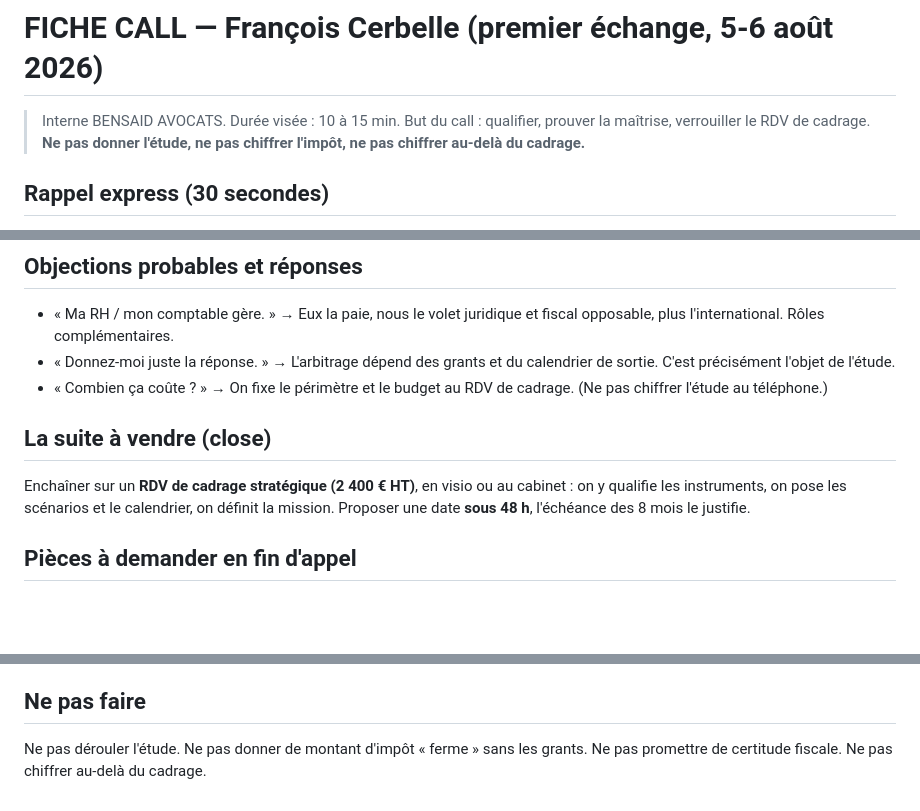
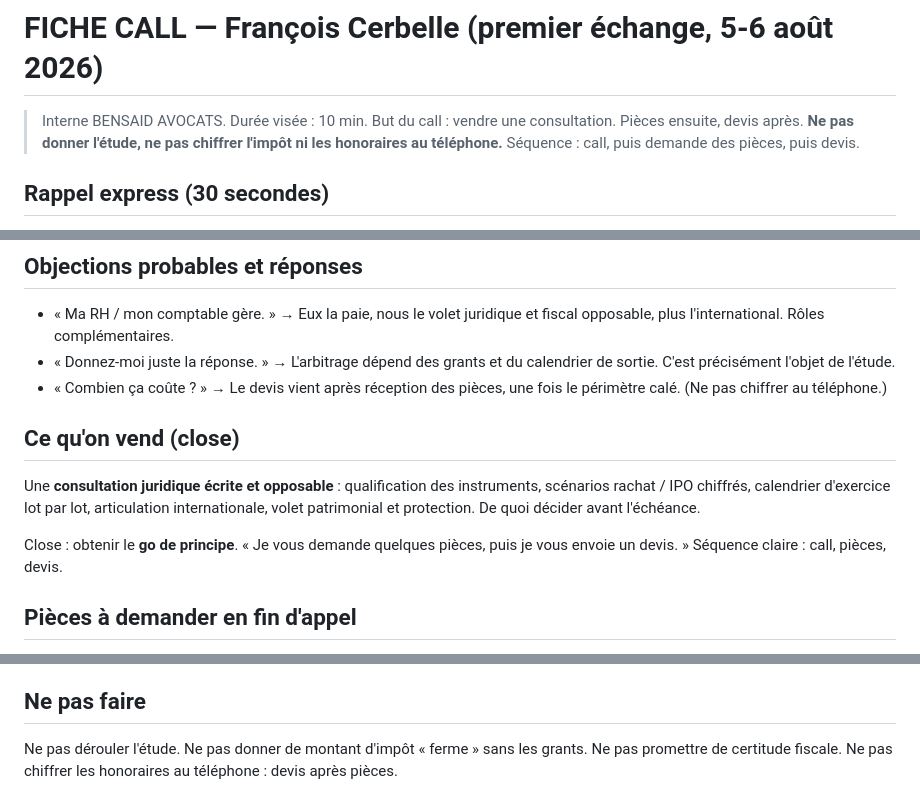
Before and after one commit to FOUAIRY357/git-clone-https-github.com-JonathanB555-bensaidavocats, a Markdown page: livrables/cerbelle-francois/fiche-call.md, 3 parts joined by grey strips. Drawn GitHub-style; blank space fills up the shorter version.

Commit message:
Realigne la fiche call : vendre une consultation (call, pieces, devis)
Objectif du call recentre sur la vente d'une consultation ; close = go de
principe puis demande des pieces et devis, au lieu du RDV de cadrage a 2400 EUR.

Co-Authored-By: Claude Opus 4.8 <noreply@anthropic.com>
Claude-Session: https://claude.ai/code/session_01UhVatyB8gCo3wuJyJYAkqW

```diff
--- a/livrables/cerbelle-francois/fiche-call.md
+++ b/livrables/cerbelle-francois/fiche-call.md
@@ -1,8 +1,9 @@
 # FICHE CALL — François Cerbelle (premier échange, 5-6 août 2026)
 
-> Interne BENSAID AVOCATS. Durée visée : 10 à 15 min.
-> But du call : qualifier, prouver la maîtrise, verrouiller le RDV de cadrage.
-> **Ne pas donner l'étude, ne pas chiffrer l'impôt, ne pas chiffrer au-delà du cadrage.**
+> Interne BENSAID AVOCATS. Durée visée : 10 min.
+> But du call : vendre une consultation. Pièces ensuite, devis après.
+> **Ne pas donner l'étude, ne pas chiffrer l'impôt ni les honoraires au téléphone.**
+> Séquence : call, puis demande des pièces, puis devis.
 
 ## Rappel express (30 secondes)
 
@@ -47,14 +48,17 @@ que nous traitons régulièrement. »
   plus l'international. Rôles complémentaires.
 - « Donnez-moi juste la réponse. » → L'arbitrage dépend des grants et du calendrier de sortie.
   C'est précisément l'objet de l'étude.
-- « Combien ça coûte ? » → On fixe le périmètre et le budget au RDV de cadrage. (Ne pas
-  chiffrer l'étude au téléphone.)
+- « Combien ça coûte ? » → Le devis vient après réception des pièces, une fois le périmètre
+  calé. (Ne pas chiffrer au téléphone.)
 
-## La suite à vendre (close)
+## Ce qu'on vend (close)
 
-Enchaîner sur un **RDV de cadrage stratégique (2 400 € HT)**, en visio ou au cabinet : on y
-qualifie les instruments, on pose les scénarios et le calendrier, on définit la mission.
-Proposer une date **sous 48 h**, l'échéance des 8 mois le justifie.
+Une **consultation juridique écrite et opposable** : qualification des instruments,
+scénarios rachat / IPO chiffrés, calendrier d'exercice lot par lot, articulation
+internationale, volet patrimonial et protection. De quoi décider avant l'échéance.
+
+Close : obtenir le **go de principe**. « Je vous demande quelques pièces, puis je vous
+envoie un devis. » Séquence claire : call, pièces, devis.
 
 ## Pièces à demander en fin d'appel
 
@@ -74,4 +78,4 @@ document de paie précisant le rattachement UK.
 ## Ne pas faire
 
 Ne pas dérouler l'étude. Ne pas donner de montant d'impôt « ferme » sans les grants. Ne pas
-promettre de certitude fiscale. Ne pas chiffrer au-delà du cadrage.
+promettre de certitude fiscale. Ne pas chiffrer les honoraires au téléphone : devis après pièces.
```
